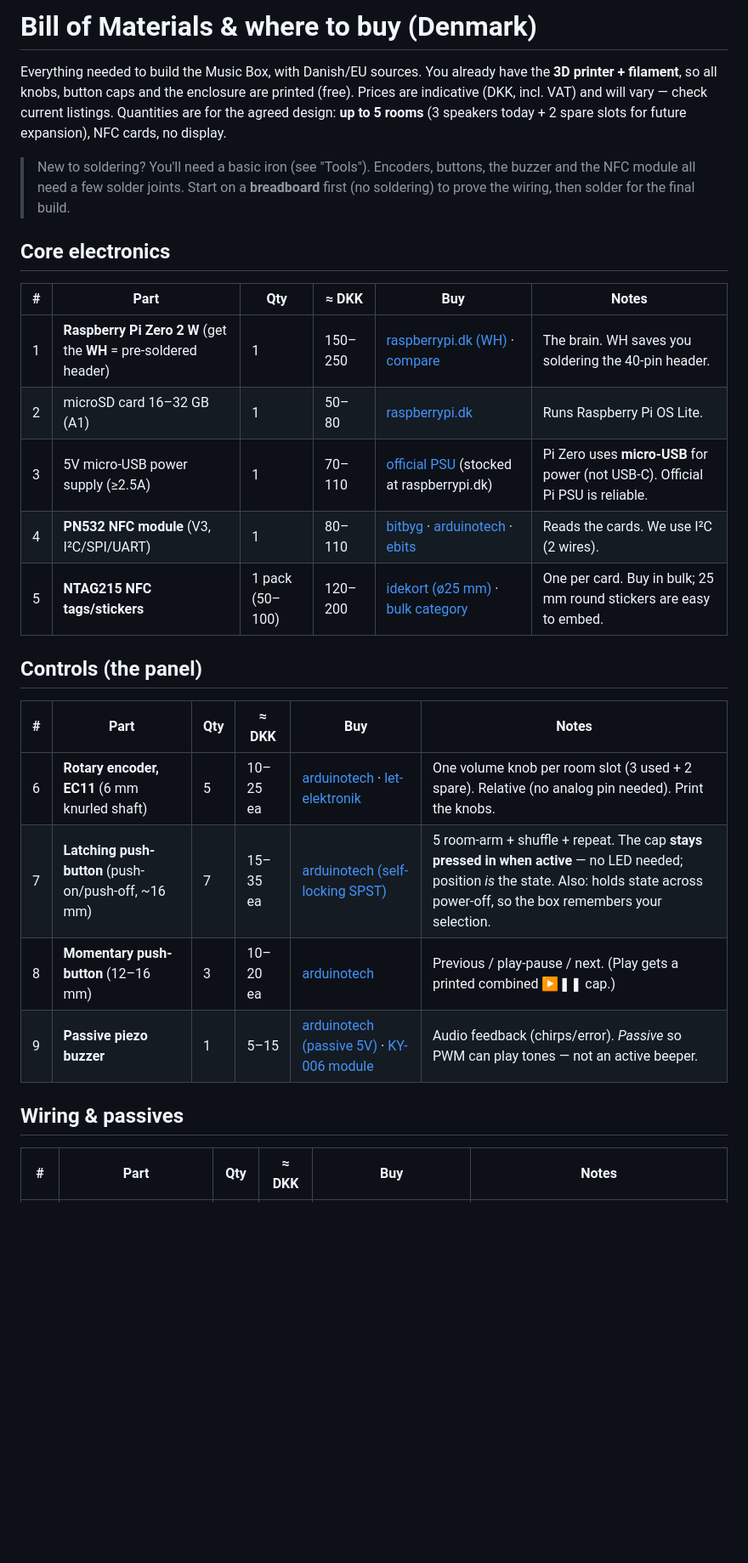
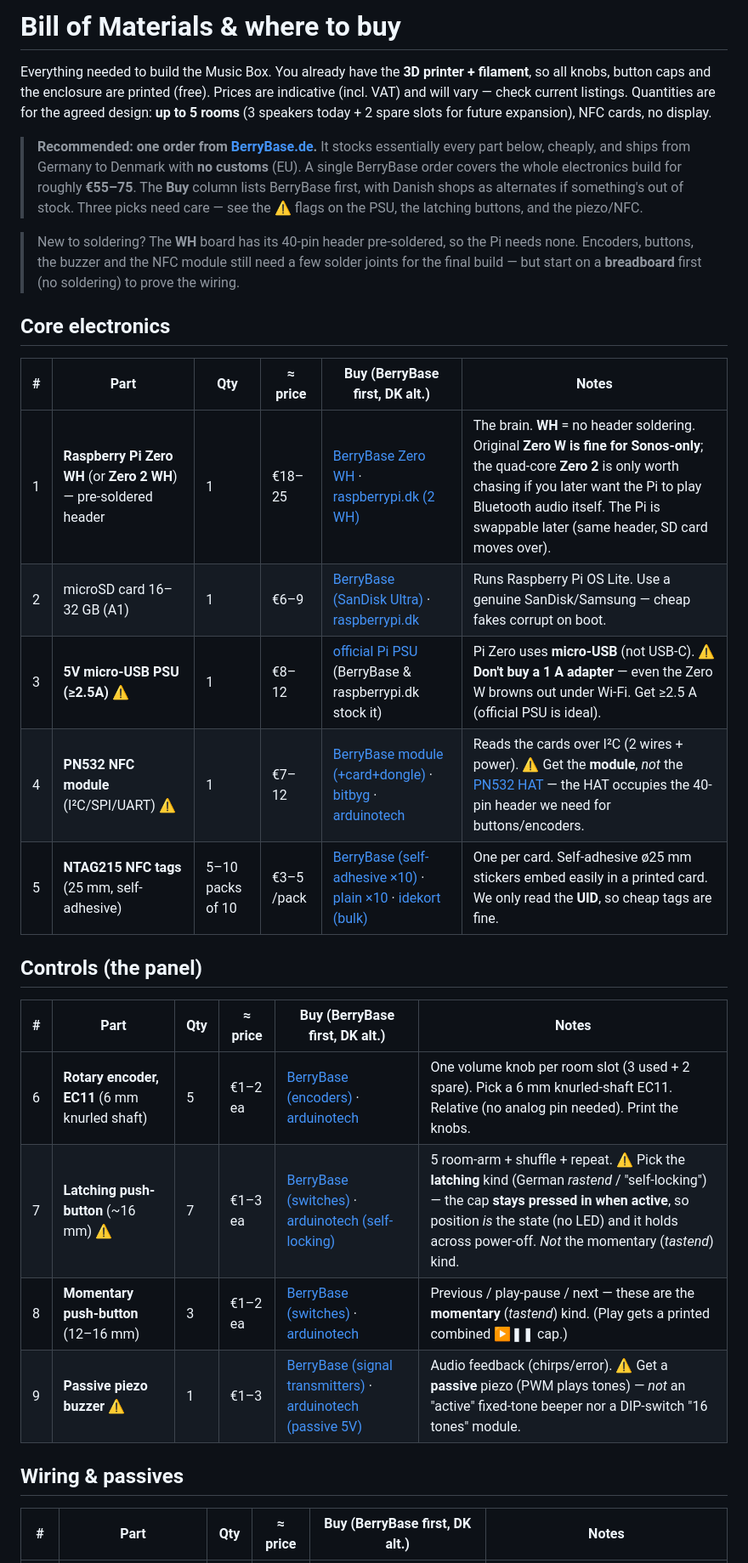
Before and after one commit to alexanderjasper/music-box, a Markdown page: hardware/BOM.md, the part around one of its changes. Shown at 85% size. Drawn GitHub-style; blank space fills up the shorter version.

```diff
--- a/hardware/BOM.md
+++ b/hardware/BOM.md
@@ -1,35 +1,43 @@
-# Bill of Materials & where to buy (Denmark)
+# Bill of Materials & where to buy
 
-Everything needed to build the Music Box, with Danish/EU sources. You already have
-the **3D printer + filament**, so all knobs, button caps and the enclosure are
-printed (free). Prices are indicative (DKK, incl. VAT) and will vary — check current
-listings. Quantities are for the agreed design: **up to 5 rooms** (3 speakers today + 2
-spare slots for future expansion), NFC cards, no display.
+Everything needed to build the Music Box. You already have the **3D printer + filament**,
+so all knobs, button caps and the enclosure are printed (free). Prices are indicative
+(incl. VAT) and will vary — check current listings. Quantities are for the agreed design:
+**up to 5 rooms** (3 speakers today + 2 spare slots for future expansion), NFC cards, no
+display.
 
-> New to soldering? You'll need a basic iron (see "Tools"). Encoders, buttons, the
-> buzzer and the NFC module all need a few solder joints. Start on a **breadboard**
-> first (no soldering) to prove the wiring, then solder for the final build.
+> **Recommended: one order from [BerryBase.de](https://www.berrybase.de/en/).** It stocks
+> essentially every part below, cheaply, and ships from Germany to Denmark with **no
+> customs** (EU). A single BerryBase order covers the whole electronics build for roughly
+> **€55–75**. The **Buy** column lists BerryBase first, with Danish shops as alternates if
+> something's out of stock. Three picks need care — see the ⚠️ flags on the PSU, the
+> latching buttons, and the piezo/NFC.
+
+> New to soldering? The **WH** board has its 40-pin header pre-soldered, so the Pi needs
+> none. Encoders, buttons, the buzzer and the NFC module still need a few solder joints
+> for the final build — but start on a **breadboard** first (no soldering) to prove the
+> wiring.
 
 ## Core electronics
 
-| # | Part | Qty | ≈ DKK | Buy | Notes |
+| # | Part | Qty | ≈ price | Buy (BerryBase first, DK alt.) | Notes |
 |---|------|-----|------|-----|-------|
-| 1 | **Raspberry Pi Zero 2 W** (get the **WH** = pre-soldered header) | 1 | 150–250 | [raspberrypi.dk (WH)](https://raspberrypi.dk/en/product/raspberry-pi-zero-2-wh-with-presoldered-header/) · [compare](https://www.pricerunner.dk/pl/10012-3208416724/Single-board-computere/Raspberry-Pi-Zero-2-W-Zero-2-Sammenlign-Priser) | The brain. WH saves you soldering the 40-pin header. |
-| 2 | microSD card 16–32 GB (A1) | 1 | 50–80 | [raspberrypi.dk](https://raspberrypi.dk/en/shop/category/sd-cards-adapters/) | Runs Raspberry Pi OS Lite. |
-| 3 | 5V micro-USB power supply (≥2.5A) | 1 | 70–110 | [official PSU](https://www.raspberrypi.com/products/micro-usb-power-supply/) (stocked at raspberrypi.dk) | Pi Zero uses **micro-USB** for power (not USB-C). Official Pi PSU is reliable. |
-| 4 | **PN532 NFC module** (V3, I²C/SPI/UART) | 1 | 80–110 | [bitbyg](https://bitbyg.dk/shop/pn532-nfc-rfid-module-v3/) · [arduinotech](https://arduinotech.dk/nfc-pn532-modul-brik/) · [ebits](https://ebits.dk/products/pn532-rfid-laeser-inkl-noglekort-og-noglebrik) | Reads the cards. We use I²C (2 wires). |
-| 5 | **NTAG215 NFC tags/stickers** | 1 pack (50–100) | 120–200 | [idekort (ø25 mm)](https://idekort.dk/vare/ntag215-nfc-rfid-tag-rund-pvc-oe25-mm-selvklaebende-hvid/) · [bulk category](https://idekort.dk/vare-kategori/rfid-og-kontaktloese-kort-og-brikker/nfc-ntag-produkter/) | One per card. Buy in bulk; 25 mm round stickers are easy to embed. |
+| 1 | **Raspberry Pi Zero WH** (or **Zero 2 WH**) — pre-soldered header | 1 | €18–25 | [BerryBase Zero WH](https://www.berrybase.de/en/raspberry-pi-zero-wh) · [raspberrypi.dk (2 WH)](https://raspberrypi.dk/en/product/raspberry-pi-zero-2-wh-with-presoldered-header/) | The brain. **WH** = no header soldering. Original **Zero W is fine for Sonos-only**; the quad-core **Zero 2** is only worth chasing if you later want the Pi to play Bluetooth audio itself. The Pi is swappable later (same header, SD card moves over). |
+| 2 | microSD card 16–32 GB (A1) | 1 | €6–9 | [BerryBase (SanDisk Ultra)](https://www.berrybase.de/en/) · [raspberrypi.dk](https://raspberrypi.dk/en/shop/category/sd-cards-adapters/) | Runs Raspberry Pi OS Lite. Use a genuine SanDisk/Samsung — cheap fakes corrupt on boot. |
+| 3 | **5V micro-USB PSU (≥2.5A)** ⚠️ | 1 | €8–12 | [official Pi PSU](https://www.raspberrypi.com/products/micro-usb-power-supply/) (BerryBase & raspberrypi.dk stock it) | Pi Zero uses **micro-USB** (not USB-C). ⚠️ **Don't buy a 1 A adapter** — even the Zero W browns out under Wi-Fi. Get ≥2.5 A (official PSU is ideal). |
+| 4 | **PN532 NFC module** (I²C/SPI/UART) ⚠️ | 1 | €7–12 | [BerryBase module (+card+dongle)](https://www.berrybase.de/en/pn532-nfc-und-rfid-modul-inkl.-karte-dongle) · [bitbyg](https://bitbyg.dk/shop/pn532-nfc-rfid-module-v3/) · [arduinotech](https://arduinotech.dk/nfc-pn532-modul-brik/) | Reads the cards over I²C (2 wires + power). ⚠️ Get the **module**, *not* the [PN532 HAT](https://www.berrybase.de/en/pn532-nfc-hat-for-raspberry-pi-i2c-spi-uart) — the HAT occupies the 40-pin header we need for buttons/encoders. |
+| 5 | **NTAG215 NFC tags** (25 mm, self-adhesive) | 5–10 packs of 10 | €3–5 /pack | [BerryBase (self-adhesive ×10)](https://www.berrybase.de/en/rfid-nfc-tags-ntag215-25mm-self-adhesive-white-10-pieces) · [plain ×10](https://www.berrybase.de/en/rfid-nfc-tags-ntag215-25mm-white-10-pieces) · [idekort (bulk)](https://idekort.dk/vare-kategori/rfid-og-kontaktloese-kort-og-brikker/nfc-ntag-produkter/) | One per card. Self-adhesive ø25 mm stickers embed easily in a printed card. We only read the **UID**, so cheap tags are fine. |
 
 ## Controls (the panel)
 
-| # | Part | Qty | ≈ DKK | Buy | Notes |
+| # | Part | Qty | ≈ price | Buy (BerryBase first, DK alt.) | Notes |
 |---|------|-----|------|-----|-------|
-| 6 | **Rotary encoder, EC11** (6 mm knurled shaft) | 5 | 10–25 ea | [arduinotech](https://arduinotech.dk/shop/rotary-encoder-modul/) · [let-elektronik](https://let-elektronik.dk/rotary-encoder) | One volume knob per room slot (3 used + 2 spare). Relative (no analog pin needed). Print the knobs. |
-| 7 | **Latching push-button** (push-on/push-off, ~16 mm) | 7 | 15–35 ea | [arduinotech (self-locking SPST)](https://arduinotech.dk/shop/push-button-switch-3a-250v-self-locking-spst/) | 5 room-arm + shuffle + repeat. The cap **stays pressed in when active** — no LED needed; position *is* the state. Also: holds state across power-off, so the box remembers your selection. |
-| 8 | **Momentary push-button** (12–16 mm) | 3 | 10–20 ea | [arduinotech](https://arduinotech.dk/shop/momentary-push-button-switch/) | Previous / play-pause / next. (Play gets a printed combined ▶❚❚ cap.) |
-| 9 | **Passive piezo buzzer** | 1 | 5–15 | [arduinotech (passive 5V)](https://arduinotech.dk/shop/buzzer-passiv-5v/) · [KY-006 module](https://arduinotech.dk/shop/ky-006-passive-buzzer-module/) | Audio feedback (chirps/error). *Passive* so PWM can play tones — not an active beeper. |
+| 6 | **Rotary encoder, EC11** (6 mm knurled shaft) | 5 | €1–2 ea | [BerryBase (encoders)](https://www.berrybase.de/en/components/passive-components/potentiometer/rotary-encoder/) · [arduinotech](https://arduinotech.dk/shop/rotary-encoder-modul/) | One volume knob per room slot (3 used + 2 spare). Pick a 6 mm knurled-shaft EC11. Relative (no analog pin needed). Print the knobs. |
+| 7 | **Latching push-button** (~16 mm) ⚠️ | 7 | €1–3 ea | [BerryBase (switches)](https://www.berrybase.de/en/components/switches-pushbuttons/all-switches-pushbuttons/) · [arduinotech (self-locking)](https://arduinotech.dk/shop/push-button-switch-3a-250v-self-locking-spst/) | 5 room-arm + shuffle + repeat. ⚠️ Pick the **latching** kind (German *rastend* / "self-locking") — the cap **stays pressed in when active**, so position *is* the state (no LED) and it holds across power-off. *Not* the momentary (*tastend*) kind. |
+| 8 | **Momentary push-button** (12–16 mm) | 3 | €1–2 ea | [BerryBase (switches)](https://www.berrybase.de/en/components/switches-pushbuttons/all-switches-pushbuttons/) · [arduinotech](https://arduinotech.dk/shop/momentary-push-button-switch/) | Previous / play-pause / next — these are the **momentary** (*tastend*) kind. (Play gets a printed combined ▶❚❚ cap.) |
+| 9 | **Passive piezo buzzer** ⚠️ | 1 | €1–3 | [BerryBase (signal transmitters)](https://www.berrybase.de/en/components/active-components/signal-transmitter/) · [arduinotech (passive 5V)](https://arduinotech.dk/shop/buzzer-passiv-5v/) | Audio feedback (chirps/error). ⚠️ Get a **passive** piezo (PWM plays tones) — *not* an "active" fixed-tone beeper nor a DIP-switch "16 tones" module. |
 
 ## Wiring & passives
 
-| # | Part | Qty | ≈ DKK | Buy | Notes |
+| # | Part | Qty | ≈ price | Buy (BerryBase first, DK alt.) | Notes |
 |---|------|-----|------|-----|-------|
```
Also changed, not shown: other parts of hardware/BOM.md (+23 -23 lines), README.md (+12 -1 lines).
